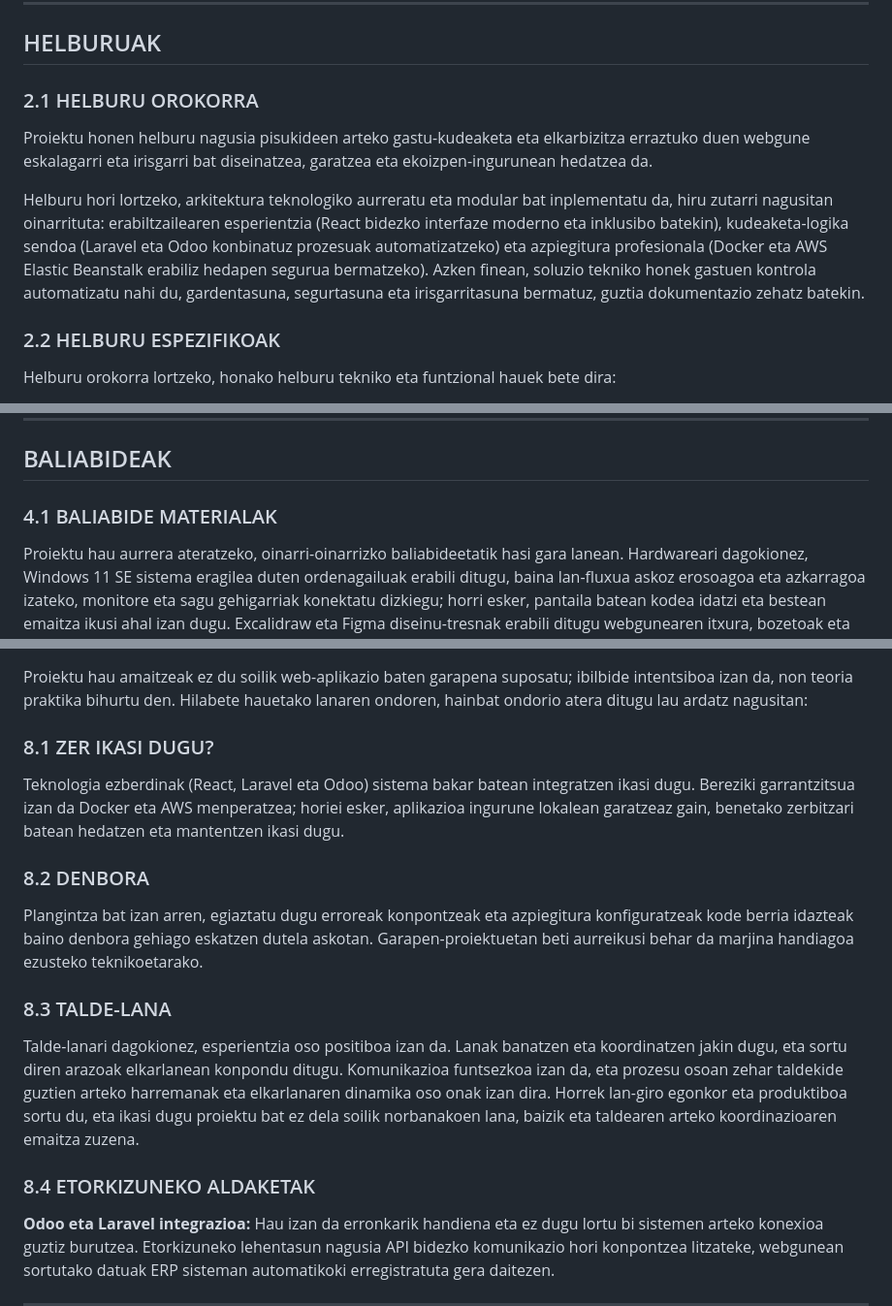
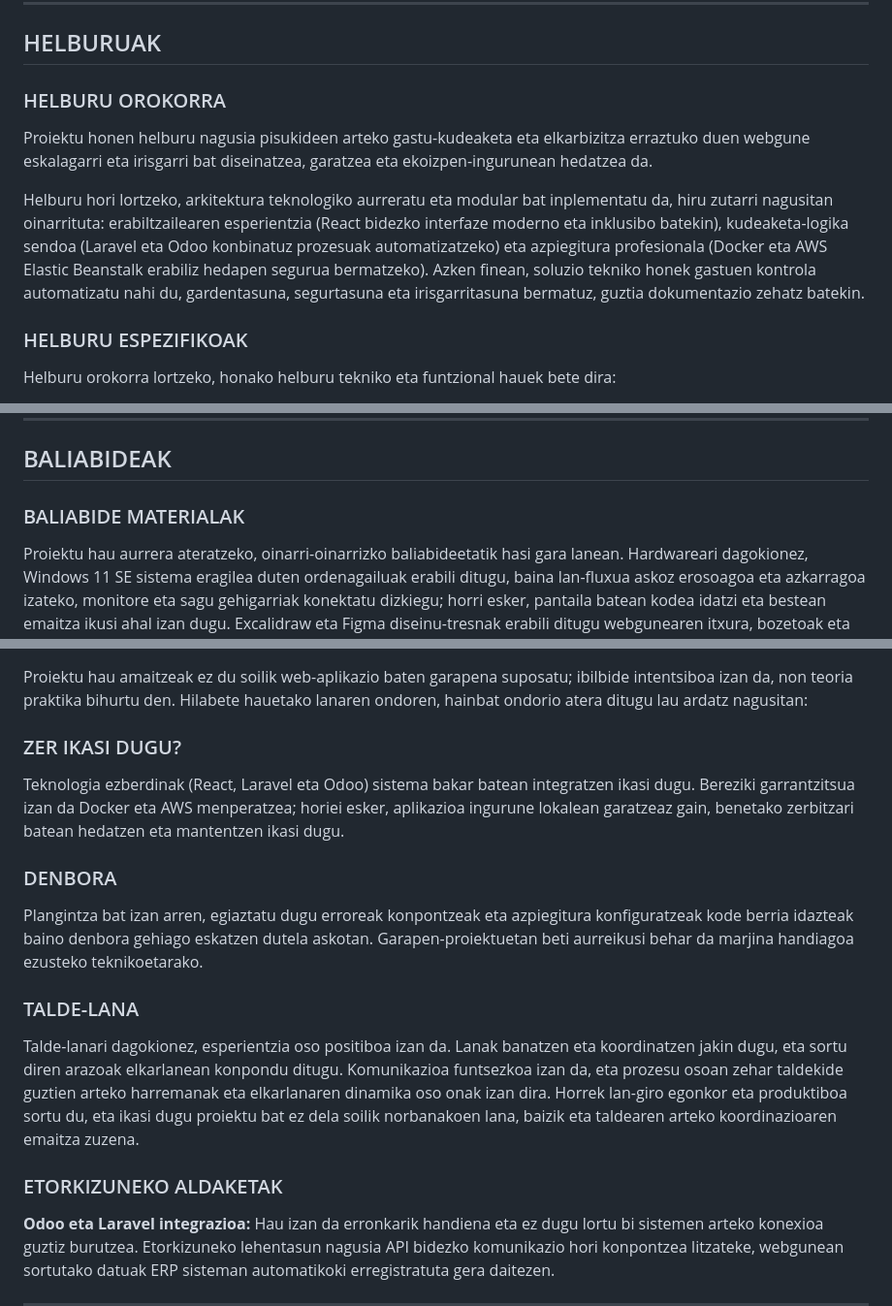
Before and after one commit to martzeluribe/Pear, a Markdown page: README.md, 3 parts joined by grey strips. Shown at 97% size. Drawn GitHub-style.

Commit message:
BIGARREN

```diff
--- a/README.md
+++ b/README.md
@@ -33,13 +33,13 @@ Emaitza gisa, ikasleek denbora gehiago dute orain ikasketetan arreta jartzeko, k
 
 ## HELBURUAK
 
-### 2.1 HELBURU OROKORRA
+### HELBURU OROKORRA
 
 Proiektu honen helburu nagusia pisukideen arteko gastu-kudeaketa eta elkarbizitza erraztuko duen webgune eskalagarri eta irisgarri bat diseinatzea, garatzea eta ekoizpen-ingurunean hedatzea da.
 
 Helburu hori lortzeko, arkitektura teknologiko aurreratu eta modular bat inplementatu da, hiru zutarri nagusitan oinarrituta: erabiltzailearen esperientzia (React bidezko interfaze moderno eta inklusibo batekin), kudeaketa-logika sendoa (Laravel eta Odoo konbinatuz prozesuak automatizatzeko) eta azpiegitura profesionala (Docker eta AWS Elastic Beanstalk erabiliz hedapen segurua bermatzeko). Azken finean, soluzio tekniko honek gastuen kontrola automatizatu nahi du, gardentasuna, segurtasuna eta irisgarritasuna bermatuz, guztia dokumentazio zehatz batekin.
 
-### 2.2 HELBURU ESPEZIFIKOAK
+### HELBURU ESPEZIFIKOAK
 
 Helburu orokorra lortzeko, honako helburu tekniko eta funtzional hauek bete dira:
 
@@ -77,7 +77,7 @@ Azkenik, egindako lan guztia dokumentatzea izan dugu helburu, pauso bakoitza err
 
 ## BALIABIDEAK
 
-### 4.1 BALIABIDE MATERIALAK
+### BALIABIDE MATERIALAK
 
 Proiektu hau aurrera ateratzeko, oinarri-oinarrizko baliabideetatik hasi gara lanean. Hardwareari dagokionez, Windows 11 SE sistema eragilea duten ordenagailuak erabili ditugu, baina lan-fluxua askoz erosoagoa eta azkarragoa izateko, monitore eta sagu gehigarriak konektatu dizkiegu; horri esker, pantaila batean kodea idatzi eta bestean emaitza ikusi ahal izan dugu. Excalidraw eta Figma diseinu-tresnak erabili ditugu webgunearen itxura, bozetoak eta prototipoak marrazteko; horrela, kodea idazten hasi orduko, bagenekien zehazki nola geratu behar zen dena.
 
@@ -238,19 +238,19 @@ Era berean, Odoo-ko modulu bat garatzeko ezagutzarik ez dugu izan arren, jasotak
 
 Proiektu hau amaitzeak ez du soilik web-aplikazio baten garapena suposatu; ibilbide intentsiboa izan da, non teoria praktika bihurtu den. Hilabete hauetako lanaren ondoren, hainbat ondorio atera ditugu lau ardatz nagusitan:
 
-### 8.1 ZER IKASI DUGU?
+### ZER IKASI DUGU?
 
 Teknologia ezberdinak (React, Laravel eta Odoo) sistema bakar batean integratzen ikasi dugu. Bereziki garrantzitsua izan da Docker eta AWS menperatzea; horiei esker, aplikazioa ingurune lokalean garatzeaz gain, benetako zerbitzari batean hedatzen eta mantentzen ikasi dugu.
 
-### 8.2 DENBORA
+### DENBORA
 
 Plangintza bat izan arren, egiaztatu dugu erroreak konpontzeak eta azpiegitura konfiguratzeak kode berria idazteak baino denbora gehiago eskatzen dutela askotan. Garapen-proiektuetan beti aurreikusi behar da marjina handiagoa ezusteko teknikoetarako.
 
-### 8.3 TALDE-LANA
+### TALDE-LANA
 
 Talde-lanari dagokionez, esperientzia oso positiboa izan da. Lanak banatzen eta koordinatzen jakin dugu, eta sortu diren arazoak elkarlanean konpondu ditugu. Komunikazioa funtsezkoa izan da, eta prozesu osoan zehar taldekide guztien arteko harremanak eta elkarlanaren dinamika oso onak izan dira. Horrek lan-giro egonkor eta produktiboa sortu du, eta ikasi dugu proiektu bat ez dela soilik norbanakoen lana, baizik eta taldearen arteko koordinazioaren emaitza zuzena.
 
-### 8.4 ETORKIZUNEKO ALDAKETAK
+### ETORKIZUNEKO ALDAKETAK
 
 **Odoo eta Laravel integrazioa:** Hau izan da erronkarik handiena eta ez dugu lortu bi sistemen arteko konexioa guztiz burutzea. Etorkizuneko lehentasun nagusia API bidezko komunikazio hori konpontzea litzateke, webgunean sortutako datuak ERP sisteman automatikoki erregistratuta gera daitezen.
 
```
Also changed, not shown: other parts of README.md (+1 -1 lines).
